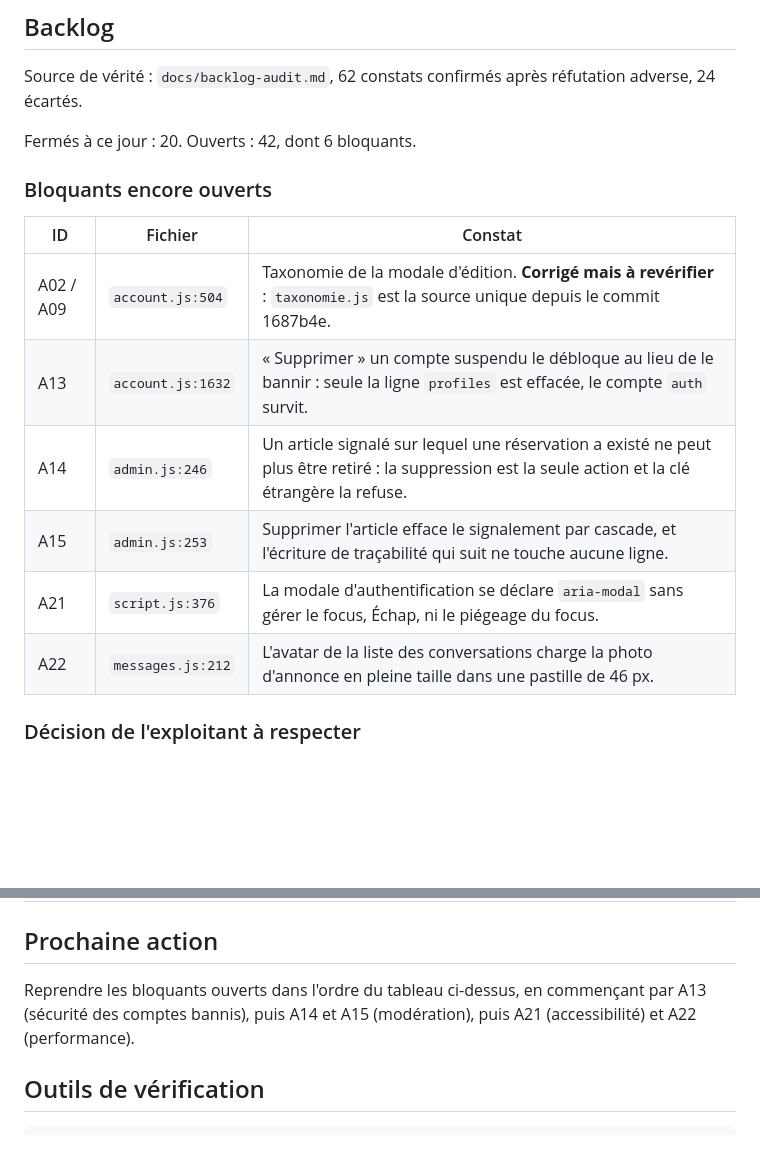
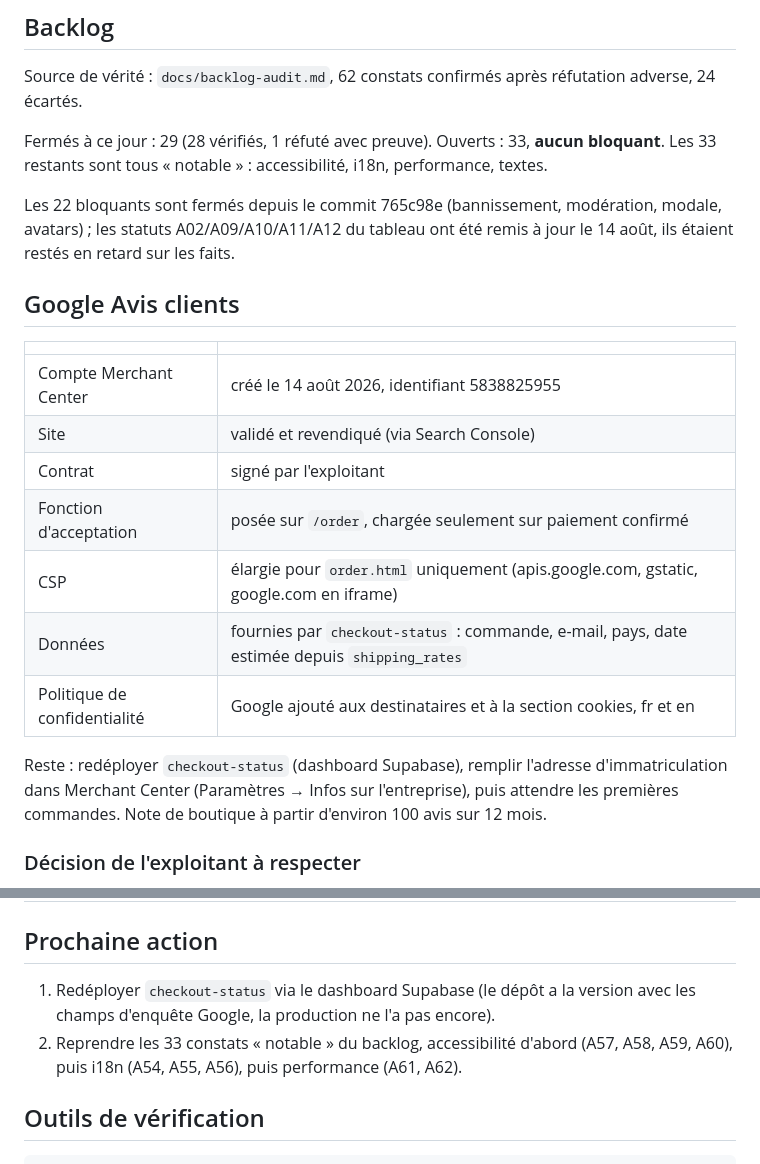
Before and after one commit to Fautpayerlataxe/athena-militaria, a Markdown page: docs/FINALIZATION_STATE.md, 2 parts joined by grey strips. GitHub-like rendering; blank space fills up the shorter version.

Commit message:
L'état de finalisation rattrape les faits
Cinq bloquants restaient marqués ouverts alors qu'ils étaient corrigés,
testés et déployés depuis les commits 1687b4e, be9aeae et 765c98e. Les 22
bloquants sont fermés ; il reste 33 constats « notable ». Le fichier d'état
gagne une section Google Avis clients avec ce qui est fait et ce qui reste.

Co-Authored-By: Claude Opus 5 <noreply@anthropic.com>

```diff
--- a/docs/FINALIZATION_STATE.md
+++ b/docs/FINALIZATION_STATE.md
@@ -44,18 +44,30 @@ toute authentification et refuse s'il ne lit pas 1.
 Source de vérité : `docs/backlog-audit.md`, 62 constats confirmés après
 réfutation adverse, 24 écartés.
 
-Fermés à ce jour : 20. Ouverts : 42, dont 6 bloquants.
+Fermés à ce jour : 29 (28 vérifiés, 1 réfuté avec preuve). Ouverts : 33,
+**aucun bloquant**. Les 33 restants sont tous « notable » : accessibilité,
+i18n, performance, textes.
 
-### Bloquants encore ouverts
+Les 22 bloquants sont fermés depuis le commit 765c98e (bannissement,
+modération, modale, avatars) ; les statuts A02/A09/A10/A11/A12 du tableau
+ont été remis à jour le 14 août, ils étaient restés en retard sur les faits.
 
-| ID | Fichier | Constat |
-|---|---|---|
-| A02 / A09 | `account.js:504` | Taxonomie de la modale d'édition. **Corrigé mais à revérifier** : `taxonomie.js` est la source unique depuis le commit 1687b4e. |
-| A13 | `account.js:1632` | « Supprimer » un compte suspendu le débloque au lieu de le bannir : seule la ligne `profiles` est effacée, le compte `auth` survit. |
-| A14 | `admin.js:246` | Un article signalé sur lequel une réservation a existé ne peut plus être retiré : la suppression est la seule action et la clé étrangère la refuse. |
-| A15 | `admin.js:253` | Supprimer l'article efface le signalement par cascade, et l'écriture de traçabilité qui suit ne touche aucune ligne. |
-| A21 | `script.js:376` | La modale d'authentification se déclare `aria-modal` sans gérer le focus, Échap, ni le piégeage du focus. |
-| A22 | `messages.js:212` | L'avatar de la liste des conversations charge la photo d'annonce en pleine taille dans une pastille de 46 px. |
+## Google Avis clients
+
+| | |
+|---|---|
+| Compte Merchant Center | créé le 14 août 2026, identifiant 5838825955 |
+| Site | validé et revendiqué (via Search Console) |
+| Contrat | signé par l'exploitant |
+| Fonction d'acceptation | posée sur `/order`, chargée seulement sur paiement confirmé |
+| CSP | élargie pour `order.html` uniquement (apis.google.com, gstatic, google.com en iframe) |
+| Données | fournies par `checkout-status` : commande, e-mail, pays, date estimée depuis `shipping_rates` |
+| Politique de confidentialité | Google ajouté aux destinataires et à la section cookies, fr et en |
+
+Reste : redéployer `checkout-status` (dashboard Supabase), remplir l'adresse
+d'immatriculation dans Merchant Center (Paramètres → Infos sur l'entreprise),
+puis attendre les premières commandes. Note de boutique à partir d'environ
+100 avis sur 12 mois.
 
 ### Décision de l'exploitant à respecter
 
@@ -74,9 +86,11 @@ le 14 août. Ne pas la réappliquer sans accord.
 
 ## Prochaine action
 
-Reprendre les bloquants ouverts dans l'ordre du tableau ci-dessus, en
-commençant par A13 (sécurité des comptes bannis), puis A14 et A15
-(modération), puis A21 (accessibilité) et A22 (performance).
+1. Redéployer `checkout-status` via le dashboard Supabase (le dépôt a la
+   version avec les champs d'enquête Google, la production ne l'a pas encore).
+2. Reprendre les 33 constats « notable » du backlog, accessibilité d'abord
+   (A57, A58, A59, A60), puis i18n (A54, A55, A56), puis performance
+   (A61, A62).
 
 ## Outils de vérification
 
```
Also changed, not shown: docs/backlog-audit.md (+5 -5 lines).
